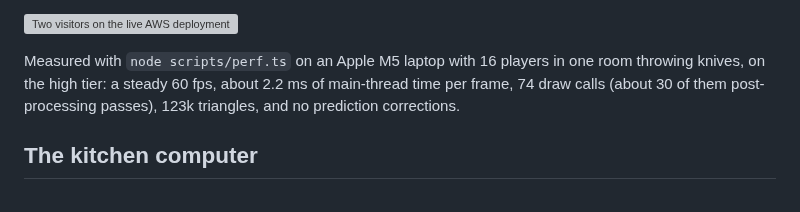
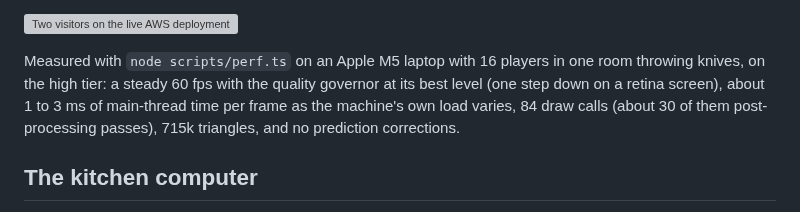
Before and after one commit to danielk927/daniel-world, a Markdown page: README.md, the part around the change. Rendered like a GitHub page; grey boxes are pictures that could not be loaded.

Commit message:
Give the README and the project guide the performance as measured on the finished kitchen

```diff
--- a/README.md
+++ b/README.md
@@ -108,7 +108,7 @@ Rendering is built for a smooth 60 fps with a full room:
 
 ![Two visitors on the live AWS deployment](docs/screenshots/live-aws.png)
 
-Measured with `node scripts/perf.ts` on an Apple M5 laptop with 16 players in one room throwing knives, on the high tier: a steady 60 fps, about 2.2 ms of main-thread time per frame, 74 draw calls (about 30 of them post-processing passes), 123k triangles, and no prediction corrections.
+Measured with `node scripts/perf.ts` on an Apple M5 laptop with 16 players in one room throwing knives, on the high tier: a steady 60 fps with the quality governor at its best level (one step down on a retina screen), about 1 to 3 ms of main-thread time per frame as the machine's own load varies, 84 draw calls (about 30 of them post-processing passes), 715k triangles, and no prediction corrections.
 
 ## The kitchen computer
 
```
Also changed, not shown: CLAUDE.md (+1 -1 lines).
